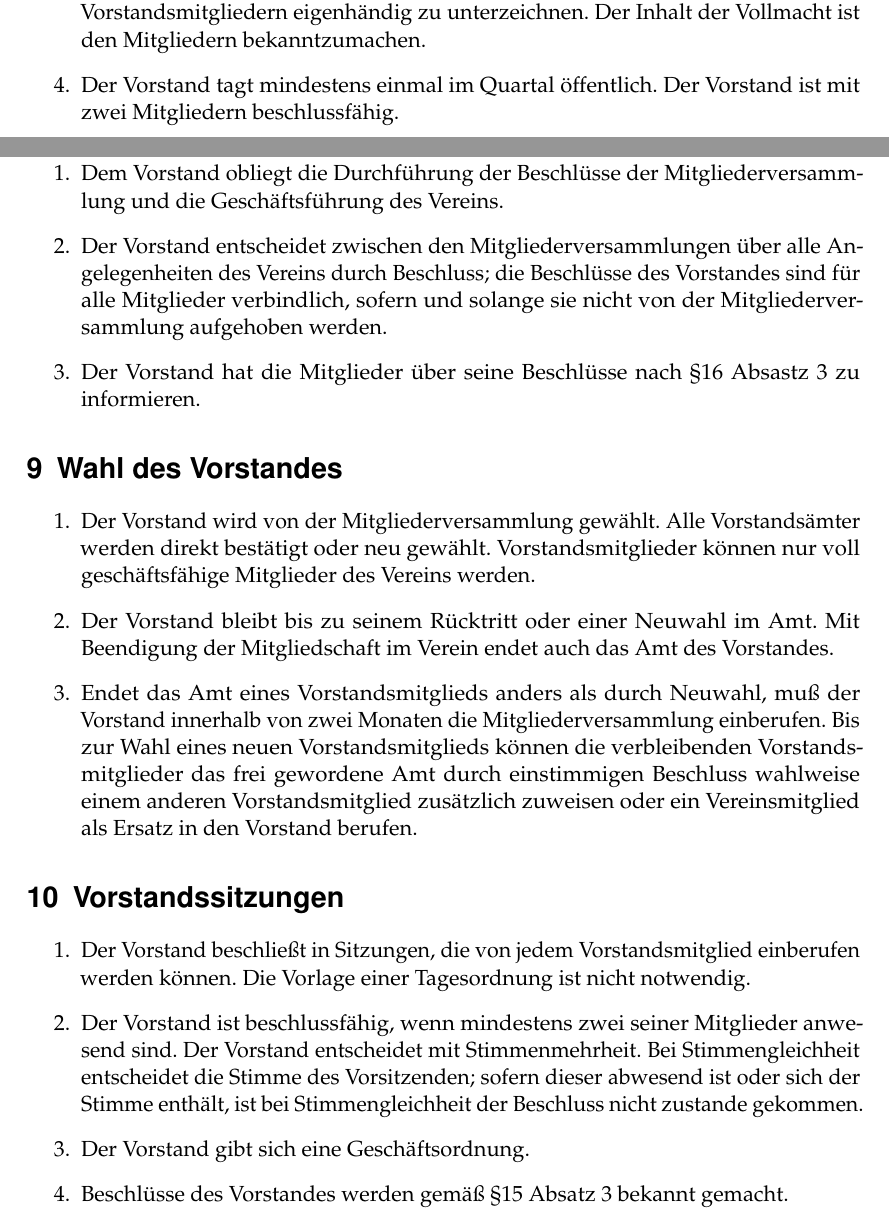
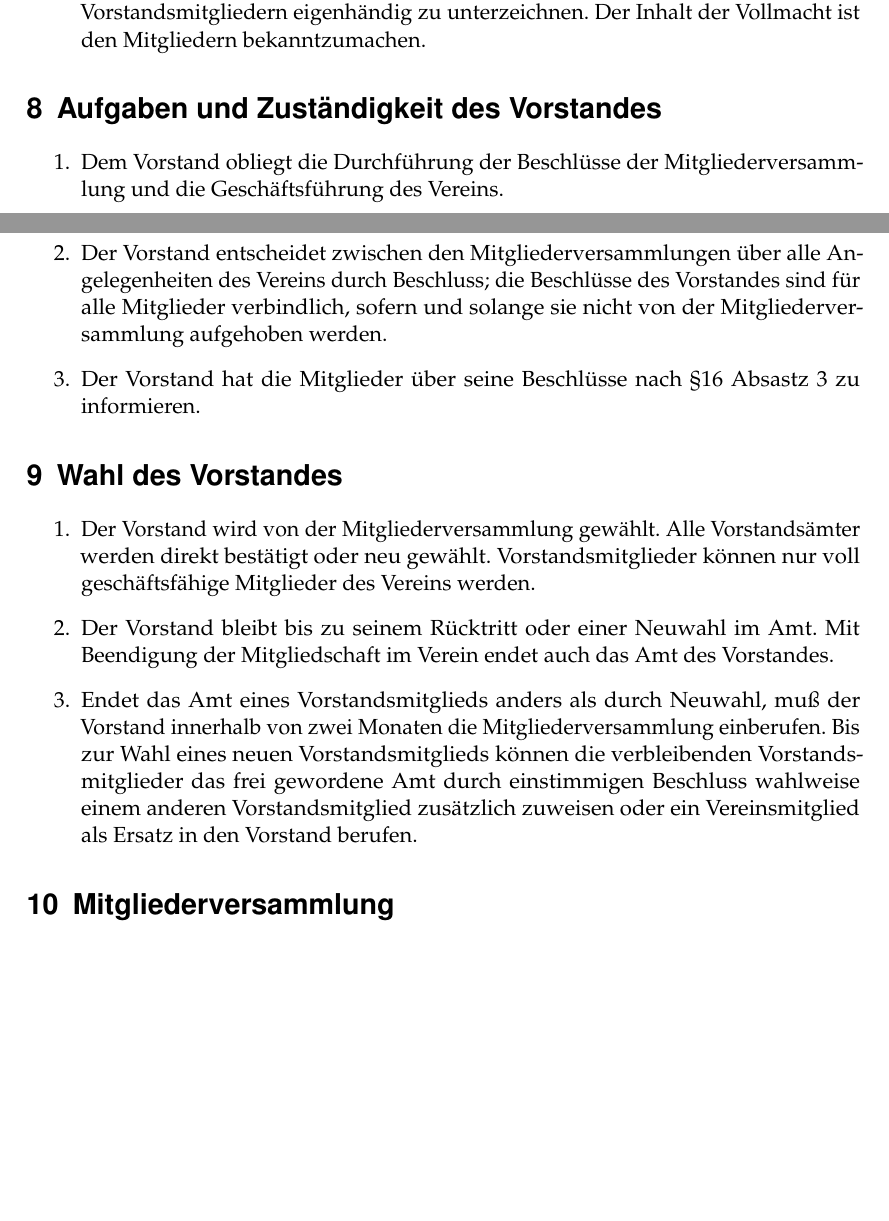
Before and after one commit to fNordeingang/dokumente, a LaTeX document (satzung/satzung.tex): two parts of pages 4 and 5 of 8 before the commit and two parts of pages 4 and 5 of 7 after it, joined at a grey line, cut so that both start at the same text, the shorter picture padded with empty space. Compiled offline with pdfLaTeX.

Commit message:
vorstandssitzungen raus, weil passiert eh nicht weil unnötig

```diff
--- a/satzung/satzung.tex
+++ b/satzung/satzung.tex
@@ -127,8 +127,6 @@ Vereins fremd sind oder durch unverhältnismäßig hohe Vergütungen begünstigt
  Umfang der Vertretungsmacht genau bezeichnen; sie ist von
  allen Vorstandsmitgliedern eigenhändig zu unterzeichnen. Der
  Inhalt der Vollmacht ist den Mitgliedern bekanntzumachen.
- \item Der Vorstand tagt mindestens einmal im Quartal öffentlich.
- Der Vorstand ist mit zwei Mitgliedern beschlussfähig.
 \end{enumerate}
 \section{Aufgaben und Zuständigkeit des Vorstandes}
 \begin{enumerate}
@@ -160,21 +158,7 @@ Vereins fremd sind oder durch unverhältnismäßig hohe Vergütungen begünstigt
  zusätzlich zuweisen oder ein Vereinsmitglied als Ersatz in
  den Vorstand berufen.
 \end{enumerate}
-\section{Vorstandssitzungen} \label{sec:vorstandssitzungen}
-\begin{enumerate}
- \item Der Vorstand beschließt in Sitzungen, die von jedem
- Vorstandsmitglied einberufen werden können. Die Vorlage einer
- Tagesordnung ist nicht notwendig.
- \item Der Vorstand ist beschlussfähig, wenn mindestens zwei
- seiner Mitglieder anwesend sind. Der Vorstand entscheidet mit
- Stimmenmehrheit. Bei Stimmengleichheit entscheidet die Stimme
- des Vorsitzenden; sofern dieser abwesend ist oder sich der
- Stimme enthält, ist bei Stimmengleichheit der Beschluss nicht
- zustande gekommen.
- \item Der Vorstand gibt sich eine Geschäftsordnung.
- \item Beschlüsse des Vorstandes werden gemäß §15 Absatz 3
- bekannt gemacht.
-\end{enumerate}
+
 \section{Mitgliederversammlung} \label{sec:mitgliederversammlung}
 \begin{enumerate}
  \item In der Mitgliederversammlung hat jedes Mitglied eine Stimme;
```
